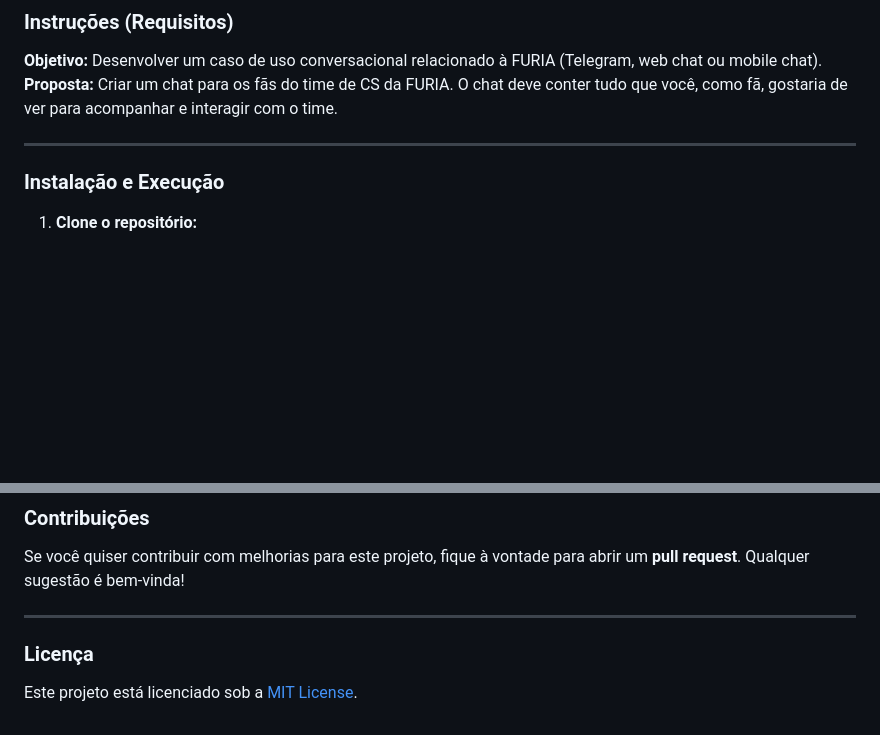
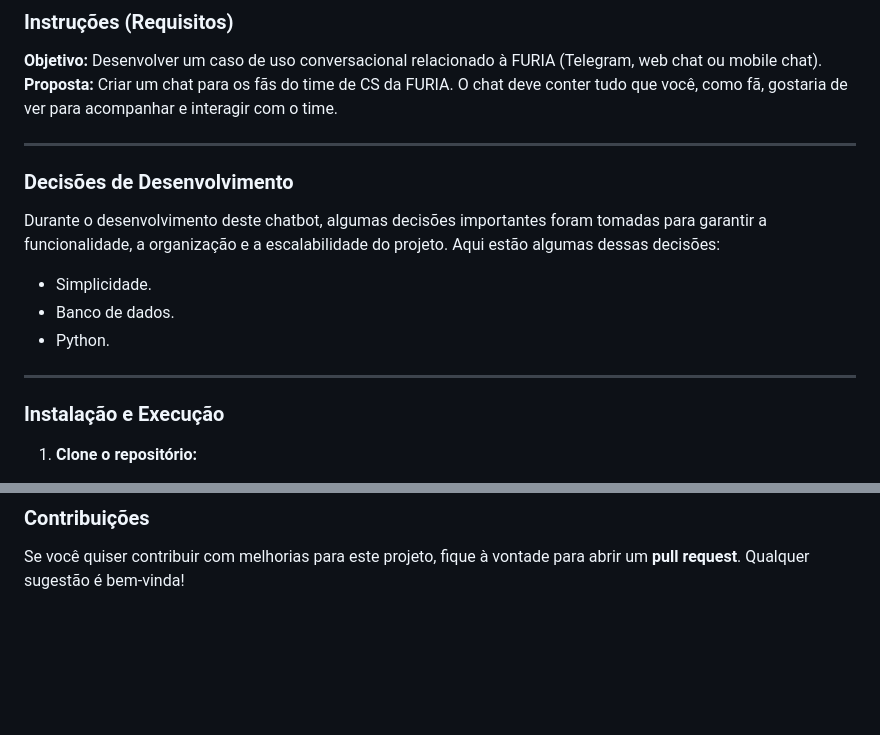
Before and after one commit to dekomonte/Furia_Desafio1, a Markdown page: README.md, 2 parts joined by grey strips. Rendered like a GitHub page; blank space fills up the shorter version.

```diff
--- a/README.md
+++ b/README.md
@@ -10,6 +10,15 @@ Repositório com a solução do desafio do PS da Fúria.
 
 ---
 
+### Decisões de Desenvolvimento
+
+Durante o desenvolvimento deste chatbot, algumas decisões importantes foram tomadas para garantir a funcionalidade, a organização e a escalabilidade do projeto. Aqui estão algumas dessas decisões:
+
+* Simplicidade.
+* Banco de dados.
+* Python.
+
+---
 
 ### Instalação e Execução
 
@@ -135,9 +144,3 @@ project/
 ### Contribuições
 
 Se você quiser contribuir com melhorias para este projeto, fique à vontade para abrir um **pull request**. Qualquer sugestão é bem-vinda!
-
----
-
-### Licença
-
-Este projeto está licenciado sob a [MIT License](LICENSE).
```
